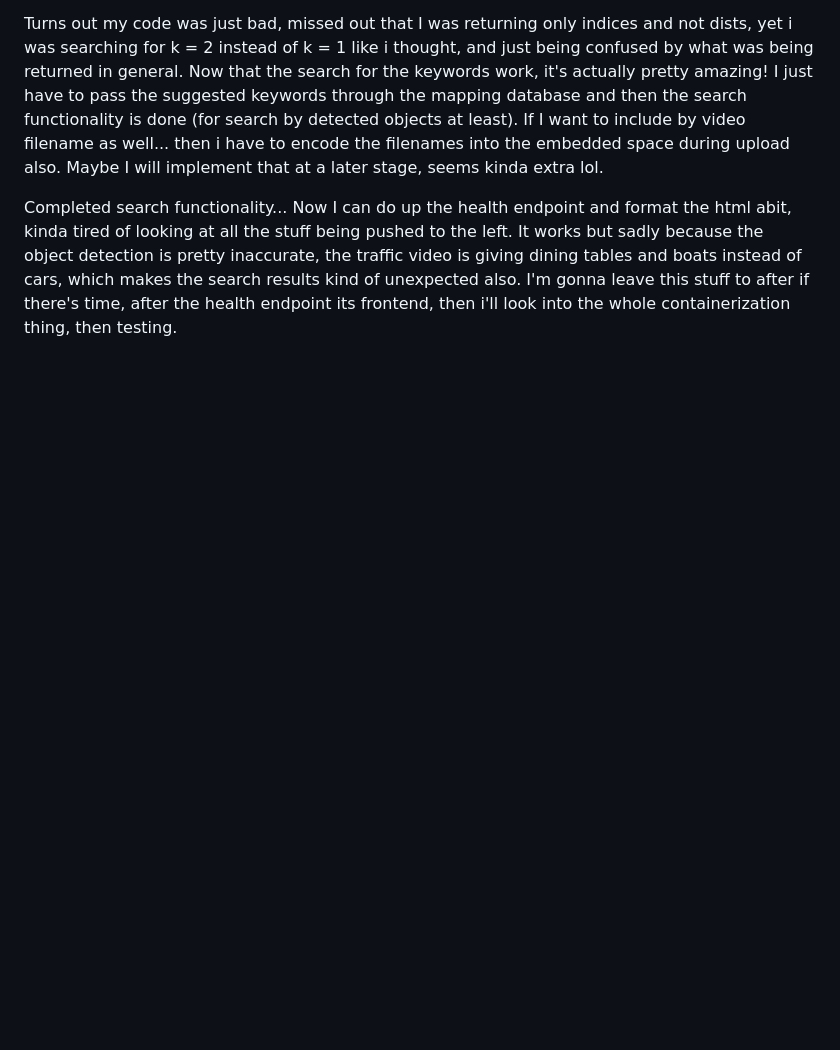
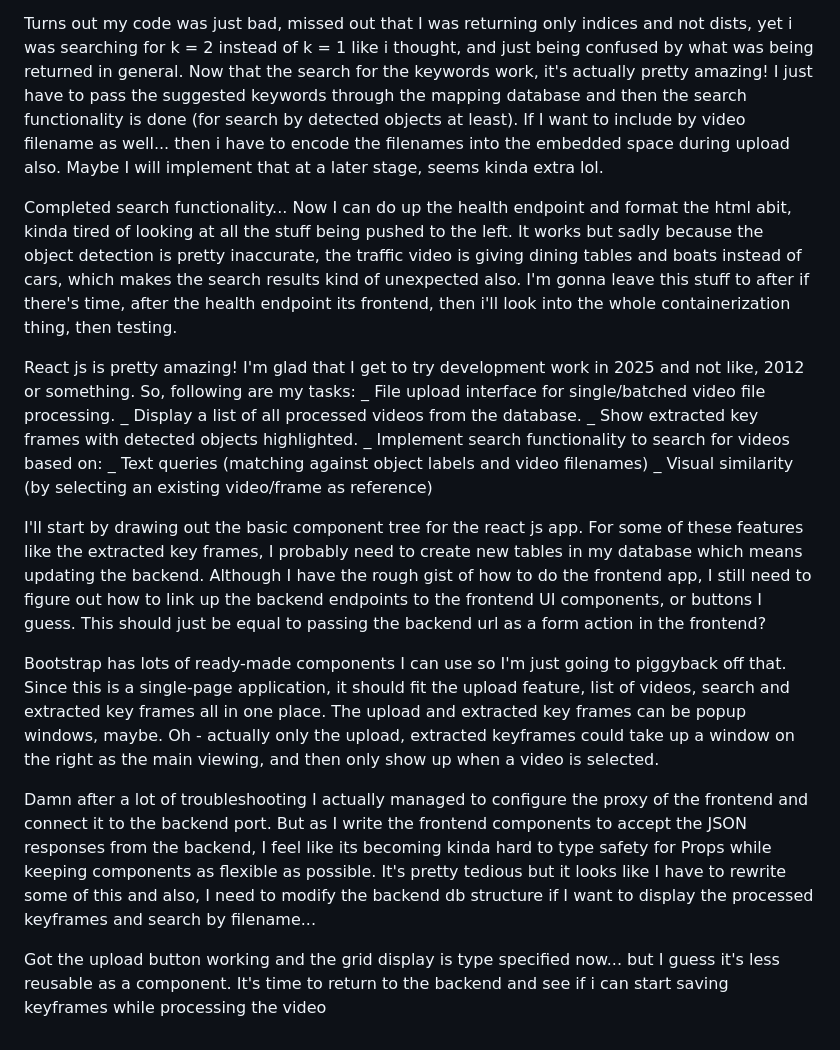
Before and after one commit to cannotzho/AIPlearning, a Markdown page: Notes.md, the part around the change. Rendered like a GitHub page; blank space fills up the shorter version.

```diff
--- a/Notes.md
+++ b/Notes.md
@@ -90,3 +90,19 @@ The vector search function didn't take very long to implement. But now there's a
 Turns out my code was just bad, missed out that I was returning only indices and not dists, yet i was searching for k = 2 instead of k = 1 like i thought, and just being confused by what was being returned in general. Now that the search for the keywords work, it's actually pretty amazing! I just have to pass the suggested keywords through the mapping database and then the search functionality is done (for search by detected objects at least). If I want to include by video filename as well... then i have to encode the filenames into the embedded space during upload also. Maybe I will implement that at a later stage, seems kinda extra lol.
 
 Completed search functionality... Now I can do up the health endpoint and format the html abit, kinda tired of looking at all the stuff being pushed to the left. It works but sadly because the object detection is pretty inaccurate, the traffic video is giving dining tables and boats instead of cars, which makes the search results kind of unexpected also. I'm gonna leave this stuff to after if there's time, after the health endpoint its frontend, then i'll look into the whole containerization thing, then testing.
+
+React js is pretty amazing! I'm glad that I get to try development work in 2025 and not like, 2012 or something. So, following are my tasks:
+_ File upload interface for single/batched video file processing.
+_ Display a list of all processed videos from the database.
+_ Show extracted key frames with detected objects highlighted.
+_ Implement search functionality to search for videos based on:
+_ Text queries (matching against object labels and video filenames)
+_ Visual similarity (by selecting an existing video/frame as reference)
+
+I'll start by drawing out the basic component tree for the react js app. For some of these features like the extracted key frames, I probably need to create new tables in my database which means updating the backend. Although I have the rough gist of how to do the frontend app, I still need to figure out how to link up the backend endpoints to the frontend UI components, or buttons I guess. This should just be equal to passing the backend url as a form action in the frontend?
+
+Bootstrap has lots of ready-made components I can use so I'm just going to piggyback off that. Since this is a single-page application, it should fit the upload feature, list of videos, search and extracted key frames all in one place. The upload and extracted key frames can be popup windows, maybe. Oh - actually only the upload, extracted keyframes could take up a window on the right as the main viewing, and then only show up when a video is selected.
+
+Damn after a lot of troubleshooting I actually managed to configure the proxy of the frontend and connect it to the backend port. But as I write the frontend components to accept the JSON responses from the backend, I feel like its becoming kinda hard to type safety for Props while keeping components as flexible as possible. It's pretty tedious but it looks like I have to rewrite some of this and also, I need to modify the backend db structure if I want to display the processed keyframes and search by filename...
+
+Got the upload button working and the grid display is type specified now... but I guess it's less reusable as a component. It's time to return to the backend and see if i can start saving keyframes while processing the video
```
